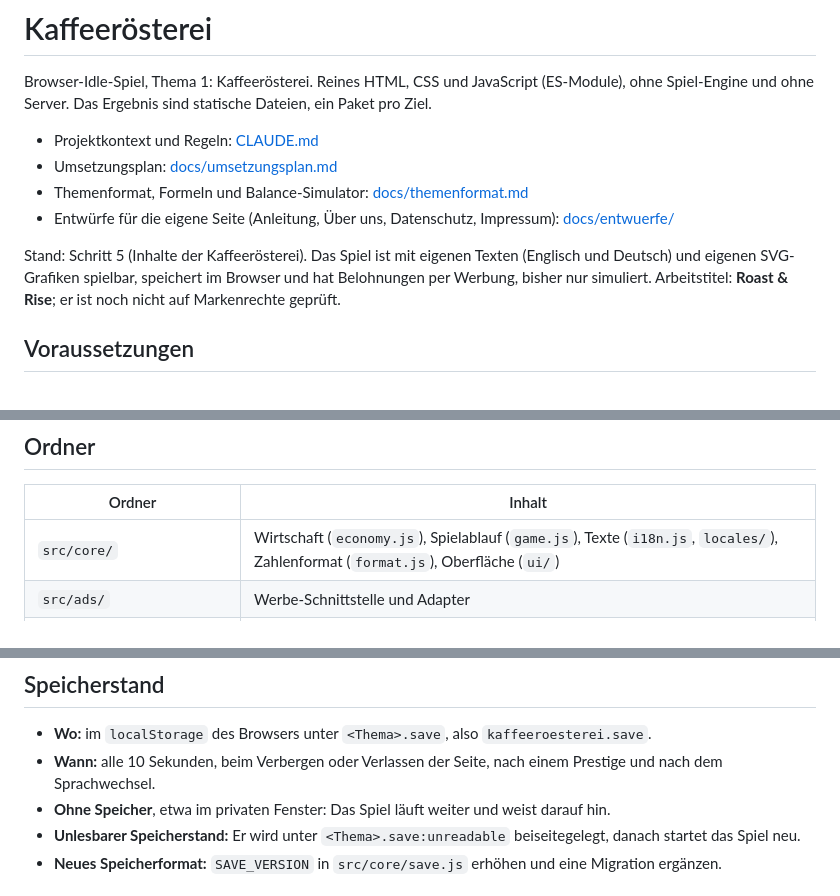
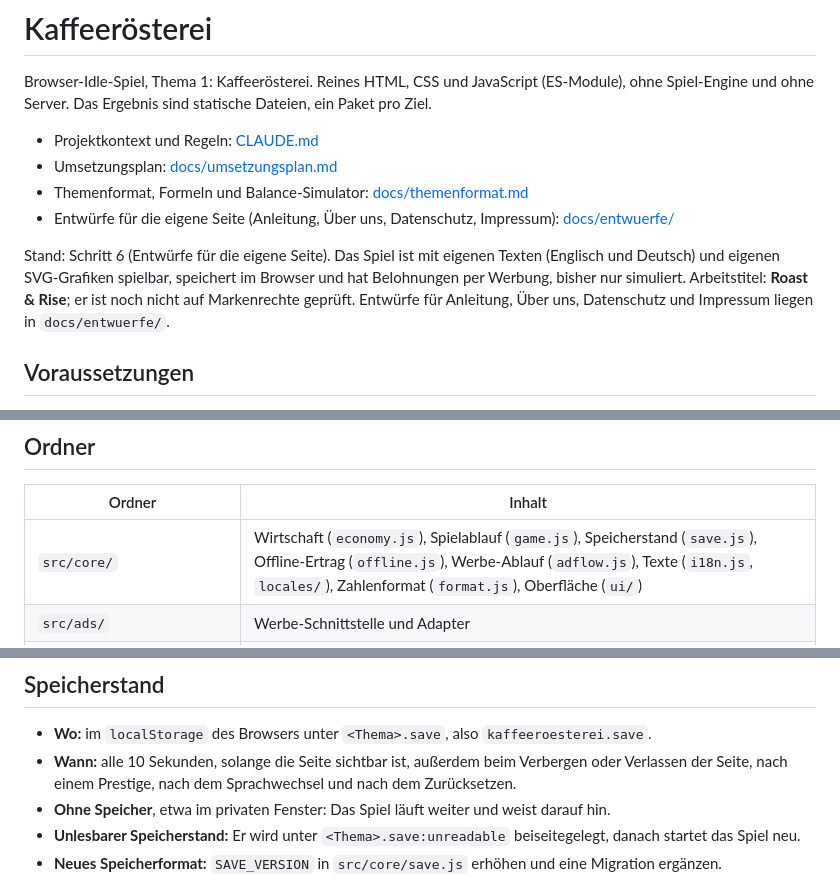
Before and after one commit to ThePutzy/Kaffeeroesterei, a Markdown page: README.md, 3 parts joined by grey strips. GitHub-like rendering.

Commit message:
Bring the README up to step 6
Status line for step 6, the core modules added since step 3a (save,
offline, ad flow) in the folder table, and the full list of moments the
game saves.

Co-Authored-By: Claude Opus 5.5 <noreply@anthropic.com>
Claude-Session: https://claude.ai/code/session_016jav39Yae6HWhvU4YBoEh2

```diff
--- a/README.md
+++ b/README.md
@@ -7,7 +7,7 @@ Browser-Idle-Spiel, Thema 1: Kaffeerösterei. Reines HTML, CSS und JavaScript (E
 - Themenformat, Formeln und Balance-Simulator: [docs/themenformat.md](docs/themenformat.md)
 - Entwürfe für die eigene Seite (Anleitung, Über uns, Datenschutz, Impressum): [docs/entwuerfe/](docs/entwuerfe/README.md)
 
-Stand: Schritt 5 (Inhalte der Kaffeerösterei). Das Spiel ist mit eigenen Texten (Englisch und Deutsch) und eigenen SVG-Grafiken spielbar, speichert im Browser und hat Belohnungen per Werbung, bisher nur simuliert. Arbeitstitel: **Roast & Rise**; er ist noch nicht auf Markenrechte geprüft.
+Stand: Schritt 6 (Entwürfe für die eigene Seite). Das Spiel ist mit eigenen Texten (Englisch und Deutsch) und eigenen SVG-Grafiken spielbar, speichert im Browser und hat Belohnungen per Werbung, bisher nur simuliert. Arbeitstitel: **Roast & Rise**; er ist noch nicht auf Markenrechte geprüft. Entwürfe für Anleitung, Über uns, Datenschutz und Impressum liegen in `docs/entwuerfe/`.
 
 ## Voraussetzungen
 
@@ -46,7 +46,7 @@ Zugangsdaten, Schlüssel und Publisher-IDs gehören nicht ins Repository, auch n
 
 | Ordner | Inhalt |
 | --- | --- |
-| `src/core/` | Wirtschaft (`economy.js`), Spielablauf (`game.js`), Texte (`i18n.js`, `locales/`), Zahlenformat (`format.js`), Oberfläche (`ui/`) |
+| `src/core/` | Wirtschaft (`economy.js`), Spielablauf (`game.js`), Speicherstand (`save.js`), Offline-Ertrag (`offline.js`), Werbe-Ablauf (`adflow.js`), Texte (`i18n.js`, `locales/`), Zahlenformat (`format.js`), Oberfläche (`ui/`) |
 | `src/ads/` | Werbe-Schnittstelle und Adapter |
 | `themes/kaffeeroesterei/` | Themendaten (`theme.json`), Texte (`locales/en.json`, `locales/de.json`; sie überschreiben gleichnamige Kerntexte), Farben (`theme.css`), SVG-Grafiken (`art/`) |
 | `tools/` | Build, lokaler Server, Größen-Check, Balance-Simulator |
@@ -59,7 +59,7 @@ Zugangsdaten, Schlüssel und Publisher-IDs gehören nicht ins Repository, auch n
 ## Speicherstand
 
 - **Wo:** im `localStorage` des Browsers unter `<Thema>.save`, also `kaffeeroesterei.save`.
-- **Wann:** alle 10 Sekunden, beim Verbergen oder Verlassen der Seite, nach einem Prestige und nach dem Sprachwechsel.
+- **Wann:** alle 10 Sekunden, solange die Seite sichtbar ist, außerdem beim Verbergen oder Verlassen der Seite, nach einem Prestige, nach dem Sprachwechsel und nach dem Zurücksetzen.
 - **Ohne Speicher**, etwa im privaten Fenster: Das Spiel läuft weiter und weist darauf hin.
 - **Unlesbarer Speicherstand:** Er wird unter `<Thema>.save:unreadable` beiseitegelegt, danach startet das Spiel neu.
 - **Neues Speicherformat:** `SAVE_VERSION` in `src/core/save.js` erhöhen und eine Migration ergänzen.
```
